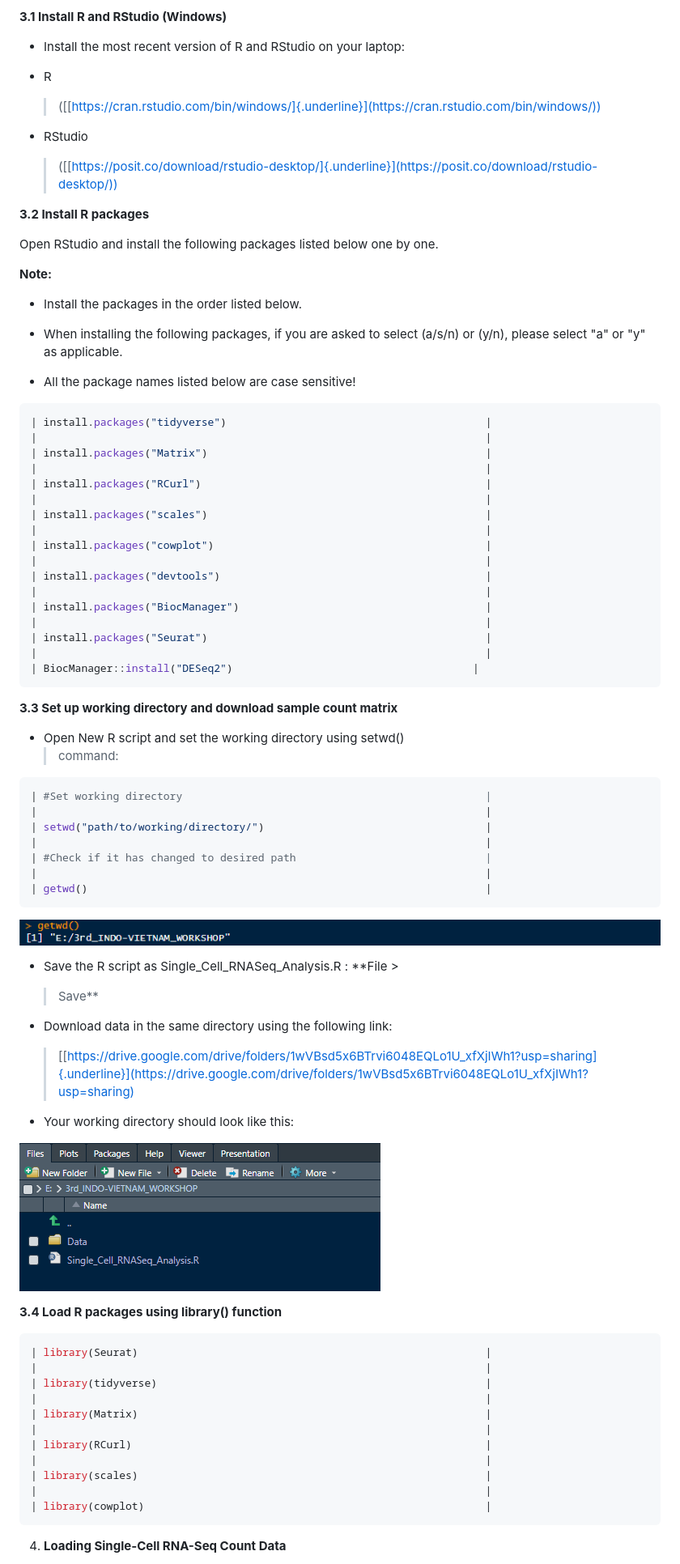
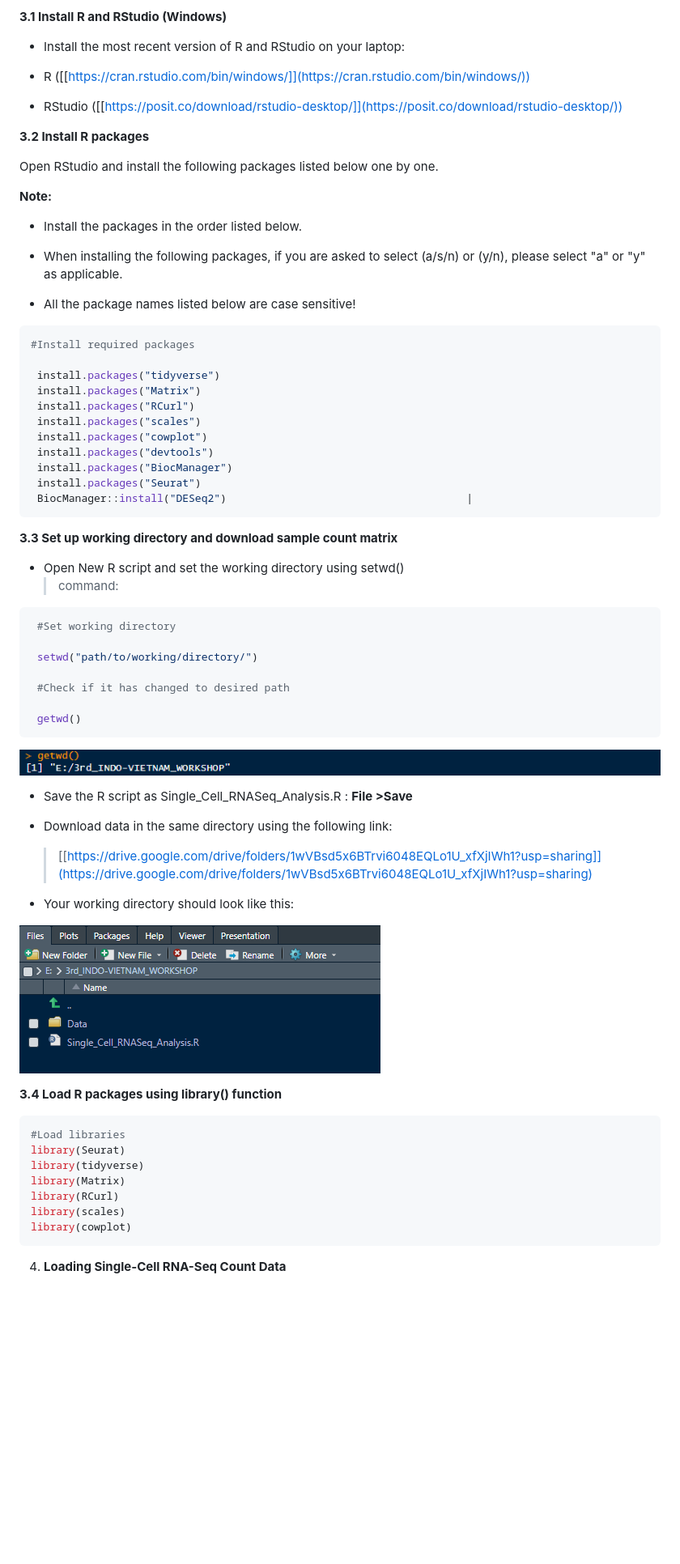
Before and after one commit to INGEN-HOPE/3rd_Indo-Vietnam_Workshop.github.io, a Markdown page: Module_5_Single_cell_RNASeq_Analysis.md, the part around one of its changes. Shown at 81% size. Drawn GitHub-style; blank space fills up the shorter version.

Commit message:
Update Module_5

````diff
--- a/Module_5_Single_cell_RNASeq_Analysis.md
+++ b/Module_5_Single_cell_RNASeq_Analysis.md
@@ -29,11 +29,9 @@ and are classified into following groupings:
 
 -   Install the most recent version of R and RStudio on your laptop:
 
--   R
-    > ([[https://cran.rstudio.com/bin/windows/]{.underline}](https://cran.rstudio.com/bin/windows/))
+-   R ([[https://cran.rstudio.com/bin/windows/]](https://cran.rstudio.com/bin/windows/))
 
--   RStudio
-    > ([[https://posit.co/download/rstudio-desktop/]{.underline}](https://posit.co/download/rstudio-desktop/))
+-   RStudio ([[https://posit.co/download/rstudio-desktop/]](https://posit.co/download/rstudio-desktop/))
 
 **3.2 Install R packages**
 
@@ -48,23 +46,17 @@ Open RStudio and install the following packages listed below one by one.
 -   All the package names listed below are case sensitive!
 
 ```r
-| install.packages("tidyverse")                                         |
-|                                                                       |
-| install.packages("Matrix")                                            |
-|                                                                       |
-| install.packages("RCurl")                                             |
-|                                                                       |
-| install.packages("scales")                                            |
-|                                                                       |
-| install.packages("cowplot")                                           |
-|                                                                       |
-| install.packages("devtools")                                          |
-|                                                                       |
-| install.packages("BiocManager")                                       |
-|                                                                       |
-| install.packages("Seurat")                                            |
-|                                                                       |
-| BiocManager::install("DESeq2")                                      |
+#Install required packages
+
+ install.packages("tidyverse")
+ install.packages("Matrix")
+ install.packages("RCurl")
+ install.packages("scales")
+ install.packages("cowplot")
+ install.packages("devtools")
+ install.packages("BiocManager")
+ install.packages("Seurat")
+ BiocManager::install("DESeq2")                                      |
 ```
 
 **3.3 Set up working directory and download sample count matrix**
@@ -73,22 +65,21 @@ Open RStudio and install the following packages listed below one by one.
     > command:
 
 ```r
-| #Set working directory                                                |
-|                                                                       |
-| setwd("path/to/working/directory/")                                   |
-|                                                                       |
-| #Check if it has changed to desired path                              |
-|                                                                       |
-| getwd()                                                               |
+ #Set working directory
+
+ setwd("path/to/working/directory/")
+
+ #Check if it has changed to desired path
+
+ getwd()
 ```
 
 ![](images/media/image12.png)
 
--   Save the R script as Single_Cell_RNASeq_Analysis.R : **File \>
-    > Save**
+-   Save the R script as Single_Cell_RNASeq_Analysis.R : **File \>Save**
 
 -   Download data in the same directory using the following link:
-    > [[https://drive.google.com/drive/folders/1wVBsd5x6BTrvi6048EQLo1U_xfXjIWh1?usp=sharing]{.underline}](https://drive.google.com/drive/folders/1wVBsd5x6BTrvi6048EQLo1U_xfXjIWh1?usp=sharing)
+    > [[https://drive.google.com/drive/folders/1wVBsd5x6BTrvi6048EQLo1U_xfXjIWh1?usp=sharing]](https://drive.google.com/drive/folders/1wVBsd5x6BTrvi6048EQLo1U_xfXjIWh1?usp=sharing)
 
 -   Your working directory should look like this:
 
@@ -97,17 +88,13 @@ Open RStudio and install the following packages listed below one by one.
 **3.4 Load R packages using library() function**
 
 ```r
-| library(Seurat)                                                       |
-|                                                                       |
-| library(tidyverse)                                                    |
-|                                                                       |
-| library(Matrix)                                                       |
-|                                                                       |
-| library(RCurl)                                                        |
-|                                                                       |
-| library(scales)                                                       |
-|                                                                       |
-| library(cowplot)                                                      |
+#Load libraries
+library(Seurat)
+library(tidyverse)
+library(Matrix)
+library(RCurl)
+library(scales)
+library(cowplot)
 ```
 
 4.  **Loading Single-Cell RNA-Seq Count Data**
````
Also changed, not shown: other parts of Module_5_Single_cell_RNASeq_Analysis.md (+65 -95 lines).
